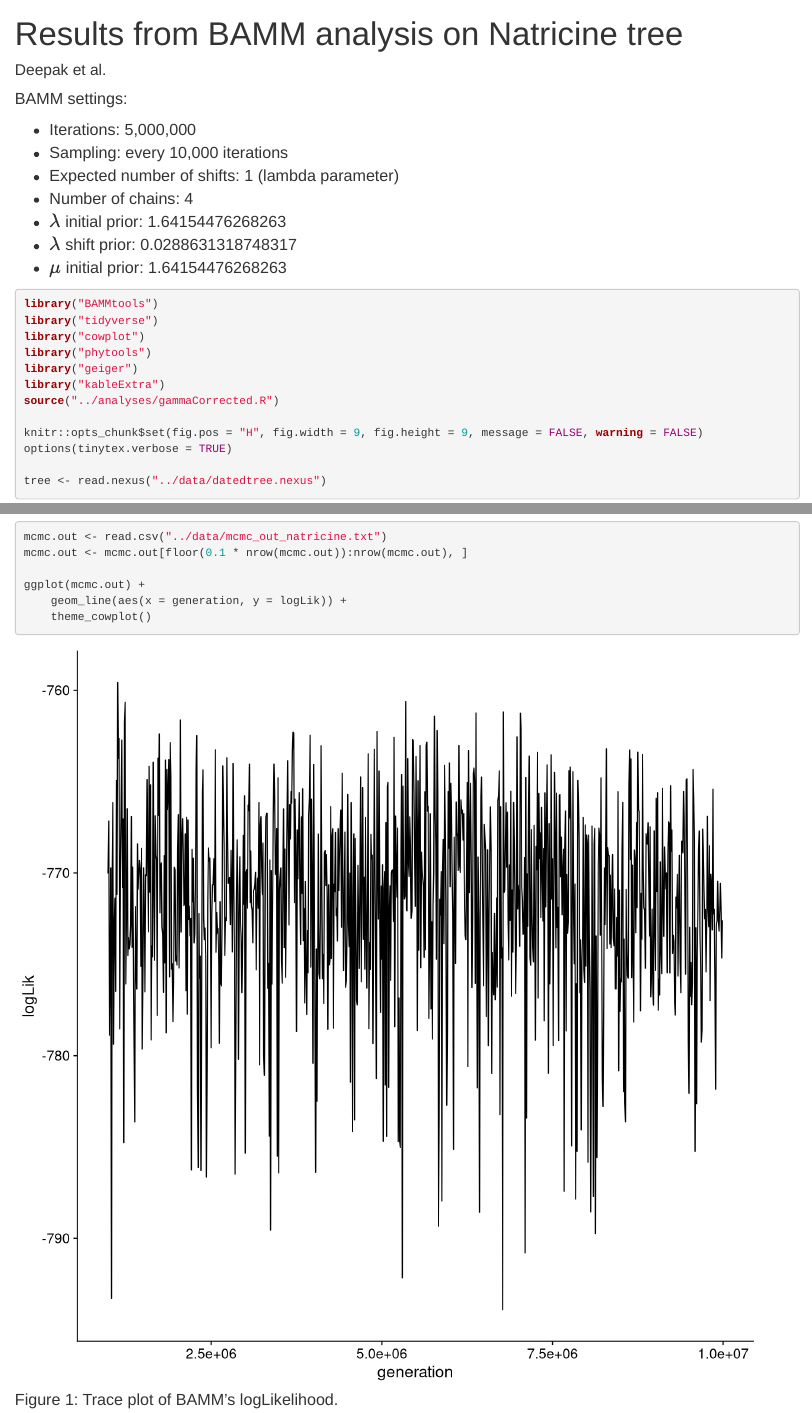
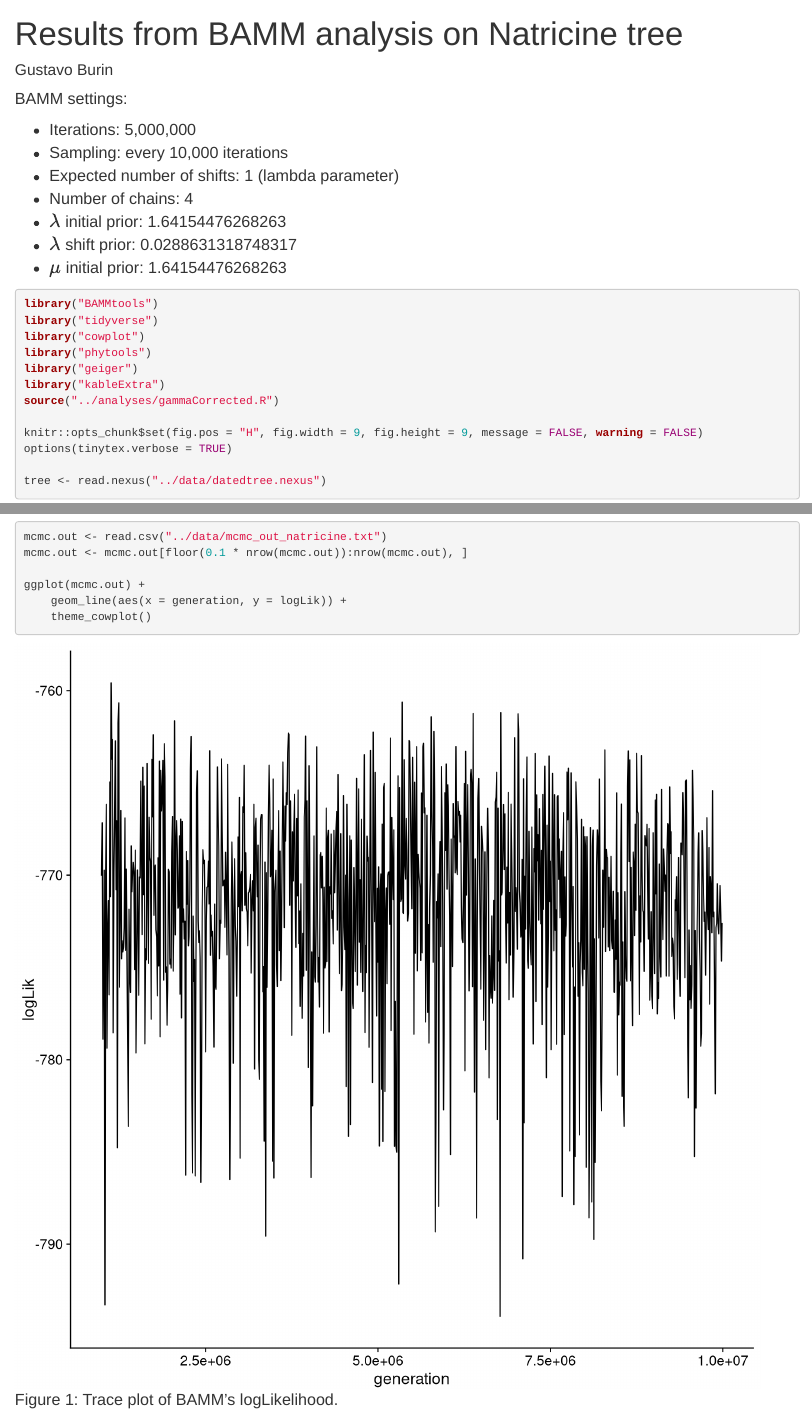
Before and after one commit to nhcooper123/NATRICINE-traits, an R Markdown document (analyses/04-summary_bamm.Rmd): the page in a window 1100 px wide, from its top, and a second part further down, joined at a grey line. Rendered offline with R 4.5, knitr and Pandoc, with nearby package versions; some code elsewhere in the file could not run offline.

Commit message:
Update author

```diff
--- a/analyses/04-summary_bamm.Rmd
+++ b/analyses/04-summary_bamm.Rmd
@@ -1,6 +1,6 @@
 ---
 title: "Results from BAMM analysis on Natricine tree"
-author: Deepak et al.
+author: Gustavo Burin
 output:
   html_notebook:
     toc: true
```
